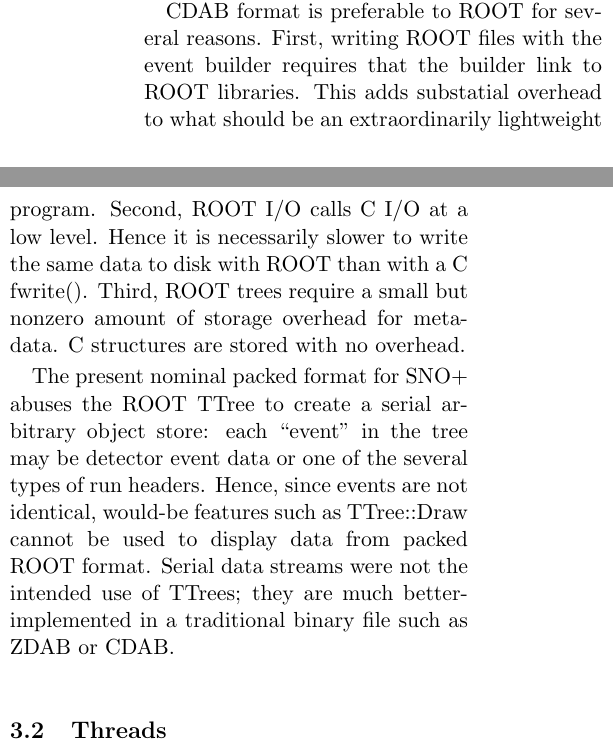
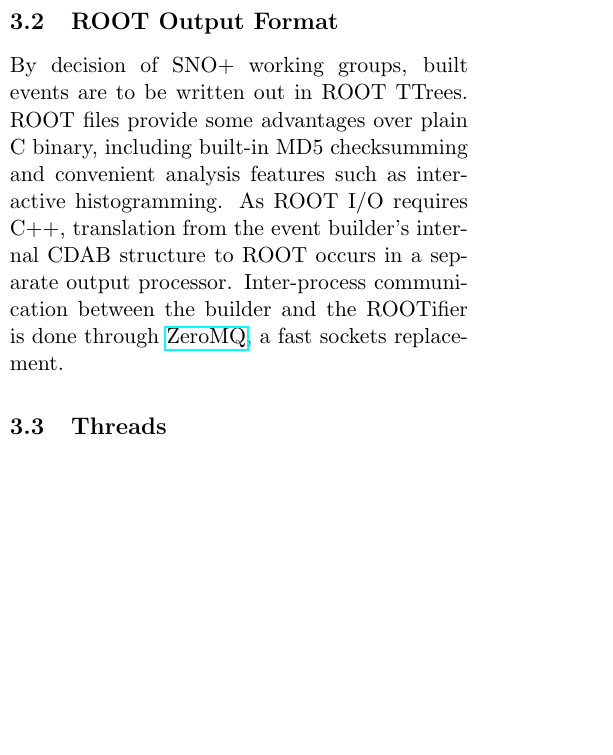
Before and after one commit to mastbaum/pennbuilder, a LaTeX document (whitepaper/eventbuilder_whitepaper.tex): two parts of the columns of page 3 of 4 before the commit and part of one column of page 3 of 4 after it, the two joined at a grey line, cut at the place of the change, the shorter picture padded with empty space. Compiled offline with pdfLaTeX.

Commit message:
updated whitepaper

```diff
--- a/whitepaper/eventbuilder_whitepaper.tex
+++ b/whitepaper/eventbuilder_whitepaper.tex
@@ -79,9 +79,8 @@ Headers and events are serially written:
 \subsection{CDAB Packed Binary Format}
 The packed binary format, CDAB, consists of C structures written directly to disk with gzip compression. This format is space efficient, fast, and most importantly, requires minimal CPU time. The C structures may be serialized for enhanced portability if it is deemed necessary. As implemented, CDAB is similar in spirit to SNO's ZDAB format, which were based on Fortran ZEBRA structures written to disk in binary form.
 
-CDAB format is preferable to ROOT for several reasons. First, writing ROOT files with the event builder requires that the builder link to ROOT libraries. This adds substatial overhead to what should be an extraordinarily lightweight program. Second, ROOT I/O calls C I/O at a low level. Hence it is necessarily slower to write the same data to disk with ROOT than with a C fwrite(). Third, ROOT trees require a small but nonzero amount of storage overhead for metadata. C structures are stored with no overhead.
-
-The present nominal packed format for SNO+ abuses the ROOT TTree to create a serial arbitrary object store: each ``event'' in the tree may be detector event data or one of the several types of run headers. Hence, since events are not identical, would-be features such as TTree::Draw cannot be used to display data from packed ROOT format. Serial data streams were not the intended use of TTrees; they are much better-implemented in a traditional binary file such as ZDAB or CDAB.
+\subsection{ROOT Output Format}
+By decision of SNO+ working groups, built events are to be written out in ROOT TTrees. ROOT files provide some advantages over plain C binary, including built-in MD5 checksumming and convenient analysis features such as interactive histogramming. As ROOT I/O requires C++, translation from the event builder's internal CDAB structure to ROOT occurs in a separate output processor. Inter-process communication between the builder and the ROOTifier is done through \href{http://www.zeromq.org/}{ZeroMQ}, a fast sockets replacement.
 
 \subsection{Threads}
 To leverage modern commodity multiprocessing, the event builder makes heavy use of POSIX threads (pthreads). The main event builder process spawns two threads at startup: the listener and the shipper. When the listener accepts an incoming connection, it opens a new port for communication and launches a new thread. In this way, each XL3 is communicating with a single thread. As noted in the introduction, performance is best when the event builder communicates directly with the XL3s; that is, when they are not hidden behind a single DAQ computer.
```
Also changed, not shown: whitepaper/eventbuilder_whitepaper.pdf, whitepaper/eventbuilder_whitepaper.tex (4 more changed lines).
